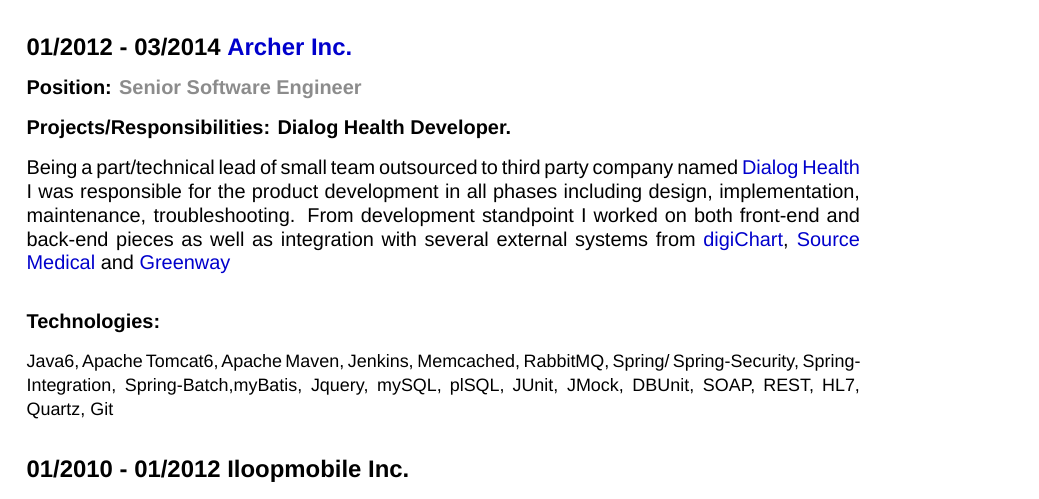
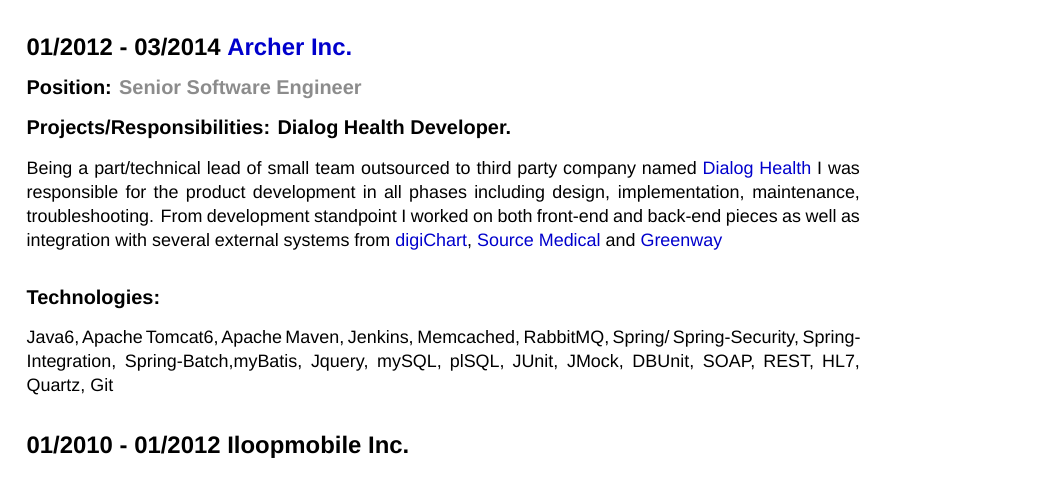
Before and after one commit to szaqal/CV, a LaTeX CV (cv.tex): part of page 1 of 4, cut so that both start at the same text. Compiled offline with LuaLaTeX; a missing font is replaced by an installed copy or a similar font.

Commit message:
Fixed formatting

```diff
--- a/cv.tex
+++ b/cv.tex
@@ -67,7 +67,7 @@
 
 \subsubsection*{Projects/Responsibilities: Dialog Health Developer.}
 
-Being a part/technical lead of small team outsourced to third party company named \href{http://www.dialoghealth.com/}{Dialog Health} I was responsible for the product development in all phases including design, implementation, maintenance, troubleshooting. From development standpoint I worked on both front-end and back-end pieces as well as integration with several external systems from \href{http://www.digichart.com/}{digiChart}, \href{http://sourcemed.net/}{Source Medical} and \href{http://www.greenwayhealth.com/}{Greenway}
+\indent{\small{Being a part/technical lead of small team outsourced to third party company named \href{http://www.dialoghealth.com/}{Dialog Health} I was responsible for the product development in all phases including design, implementation, maintenance, troubleshooting. From development standpoint I worked on both front-end and back-end pieces as well as integration with several external systems from \href{http://www.digichart.com/}{digiChart}, \href{http://sourcemed.net/}{Source Medical} and \href{http://www.greenwayhealth.com/}{Greenway}}}
 
 \subsubsection*{Technologies:}
 	\indent{\small{Java6, Apache Tomcat6, Apache Maven, Jenkins, Memcached, RabbitMQ, Spring/ Spring-Security, Spring-Integration, Spring-Batch,myBatis, Jquery, mySQL, plSQL, JUnit, JMock, DBUnit, SOAP, REST, HL7, Quartz, Git }}
```
